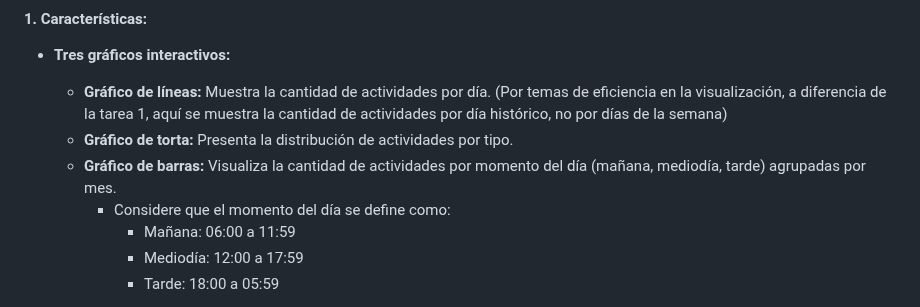
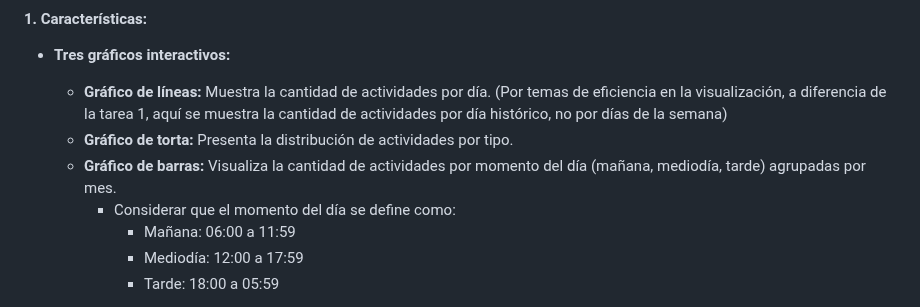
Before and after one commit to danknielv17/desarrollo_web_daniel_valenzuela, a Markdown page: README.md, the part around the change. Drawn GitHub-style.

Commit message:
Fix grammatical error in activity time definition in README

```diff
--- a/README.md
+++ b/README.md
@@ -37,7 +37,7 @@ utilizando gráficos interactivos generados con **Highcharts** y datos obtenidos
 aquí se muestra la cantidad de actividades por día histórico, no por días de la semana)
   - **Gráfico de torta:** Presenta la distribución de actividades por tipo.
   - **Gráfico de barras:** Visualiza la cantidad de actividades por momento del día (mañana, mediodía, tarde) agrupadas por mes.
-    - Considere que el momento del día se define como:
+    - Considerar que el momento del día se define como:
       - Mañana: 06:00 a 11:59
       - Mediodía: 12:00 a 17:59
       - Tarde: 18:00 a 05:59
```
